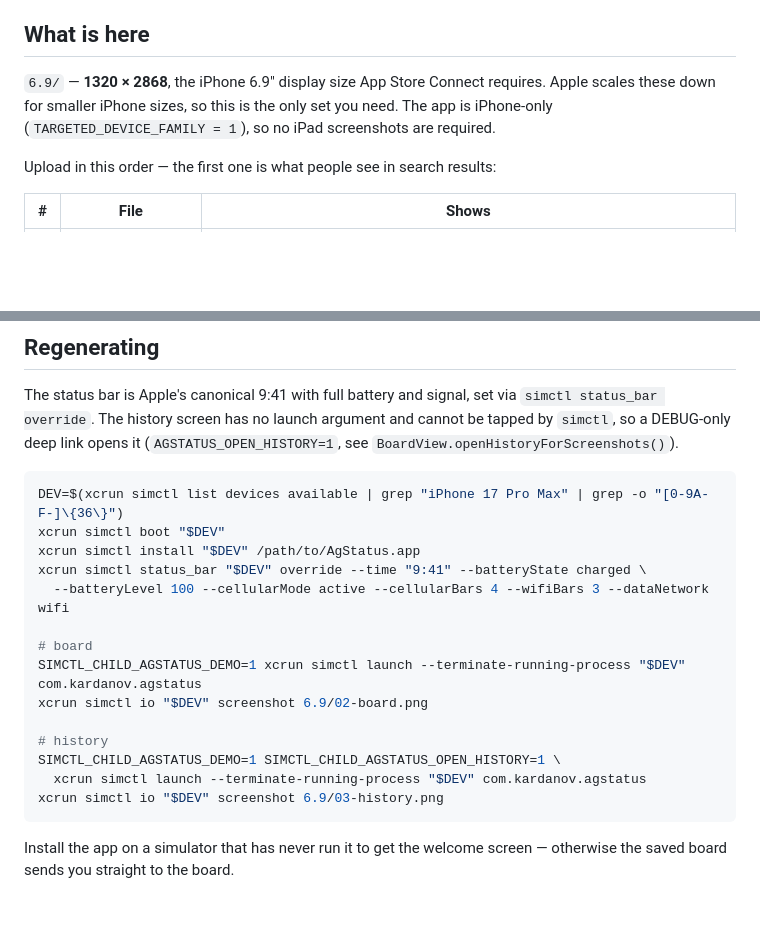
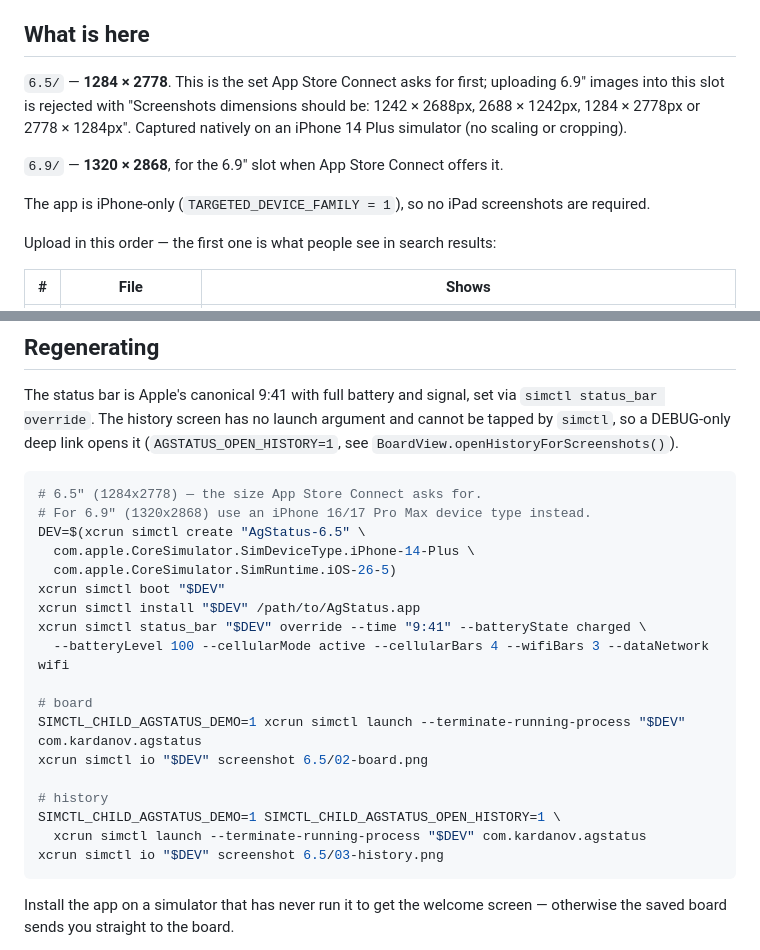
Before and after one commit to KardanovIR/claude-status-dashboard, a Markdown page: docs/appstore/README.md, 2 parts joined by grey strips. GitHub-like rendering; blank space fills up the shorter version.

Commit message:
Add 6.5-inch App Store screenshots
App Store Connect rejects 6.9" images in the 6.5" slot ("dimensions should
be 1242x2688 ... or 1284x2778"). Captured natively at 1284x2778 on an
iPhone 14 Plus simulator rather than rescaling the 6.9" set, so nothing is
resampled or cropped. Both sizes are kept.

Co-Authored-By: Claude Fable 5 <noreply@anthropic.com>

````diff
--- a/docs/appstore/README.md
+++ b/docs/appstore/README.md
@@ -5,10 +5,15 @@ and the board is populated without needing a paired machine.
 
 ## What is here
 
-`6.9/` — **1320 × 2868**, the iPhone 6.9" display size App Store Connect
-requires. Apple scales these down for smaller iPhone sizes, so this is the only
-set you need. The app is iPhone-only (`TARGETED_DEVICE_FAMILY = 1`), so no iPad
-screenshots are required.
+`6.5/` — **1284 × 2778**. This is the set App Store Connect asks for first;
+uploading 6.9" images into this slot is rejected with "Screenshots dimensions
+should be: 1242 × 2688px, 2688 × 1242px, 1284 × 2778px or 2778 × 1284px".
+Captured natively on an iPhone 14 Plus simulator (no scaling or cropping).
+
+`6.9/` — **1320 × 2868**, for the 6.9" slot when App Store Connect offers it.
+
+The app is iPhone-only (`TARGETED_DEVICE_FAMILY = 1`), so no iPad screenshots
+are required.
 
 Upload in this order — the first one is what people see in search results:
 
@@ -26,7 +31,11 @@ cannot be tapped by `simctl`, so a DEBUG-only deep link opens it
 (`AGSTATUS_OPEN_HISTORY=1`, see `BoardView.openHistoryForScreenshots()`).
 
 ```bash
-DEV=$(xcrun simctl list devices available | grep "iPhone 17 Pro Max" | grep -o "[0-9A-F-]\{36\}")
+# 6.5" (1284x2778) — the size App Store Connect asks for.
+# For 6.9" (1320x2868) use an iPhone 16/17 Pro Max device type instead.
+DEV=$(xcrun simctl create "AgStatus-6.5" \
+  com.apple.CoreSimulator.SimDeviceType.iPhone-14-Plus \
+  com.apple.CoreSimulator.SimRuntime.iOS-26-5)
 xcrun simctl boot "$DEV"
 xcrun simctl install "$DEV" /path/to/AgStatus.app
 xcrun simctl status_bar "$DEV" override --time "9:41" --batteryState charged \
@@ -34,12 +43,12 @@ xcrun simctl status_bar "$DEV" override --time "9:41" --batteryState charged \
 
 # board
 SIMCTL_CHILD_AGSTATUS_DEMO=1 xcrun simctl launch --terminate-running-process "$DEV" com.kardanov.agstatus
-xcrun simctl io "$DEV" screenshot 6.9/02-board.png
+xcrun simctl io "$DEV" screenshot 6.5/02-board.png
 
 # history
 SIMCTL_CHILD_AGSTATUS_DEMO=1 SIMCTL_CHILD_AGSTATUS_OPEN_HISTORY=1 \
   xcrun simctl launch --terminate-running-process "$DEV" com.kardanov.agstatus
-xcrun simctl io "$DEV" screenshot 6.9/03-history.png
+xcrun simctl io "$DEV" screenshot 6.5/03-history.png
 ```
 
 Install the app on a simulator that has never run it to get the welcome screen —
````
Also changed, not shown: docs/appstore/6.5/01-welcome.png (added), docs/appstore/6.5/02-board.png (added), docs/appstore/6.5/03-history.png (added).
